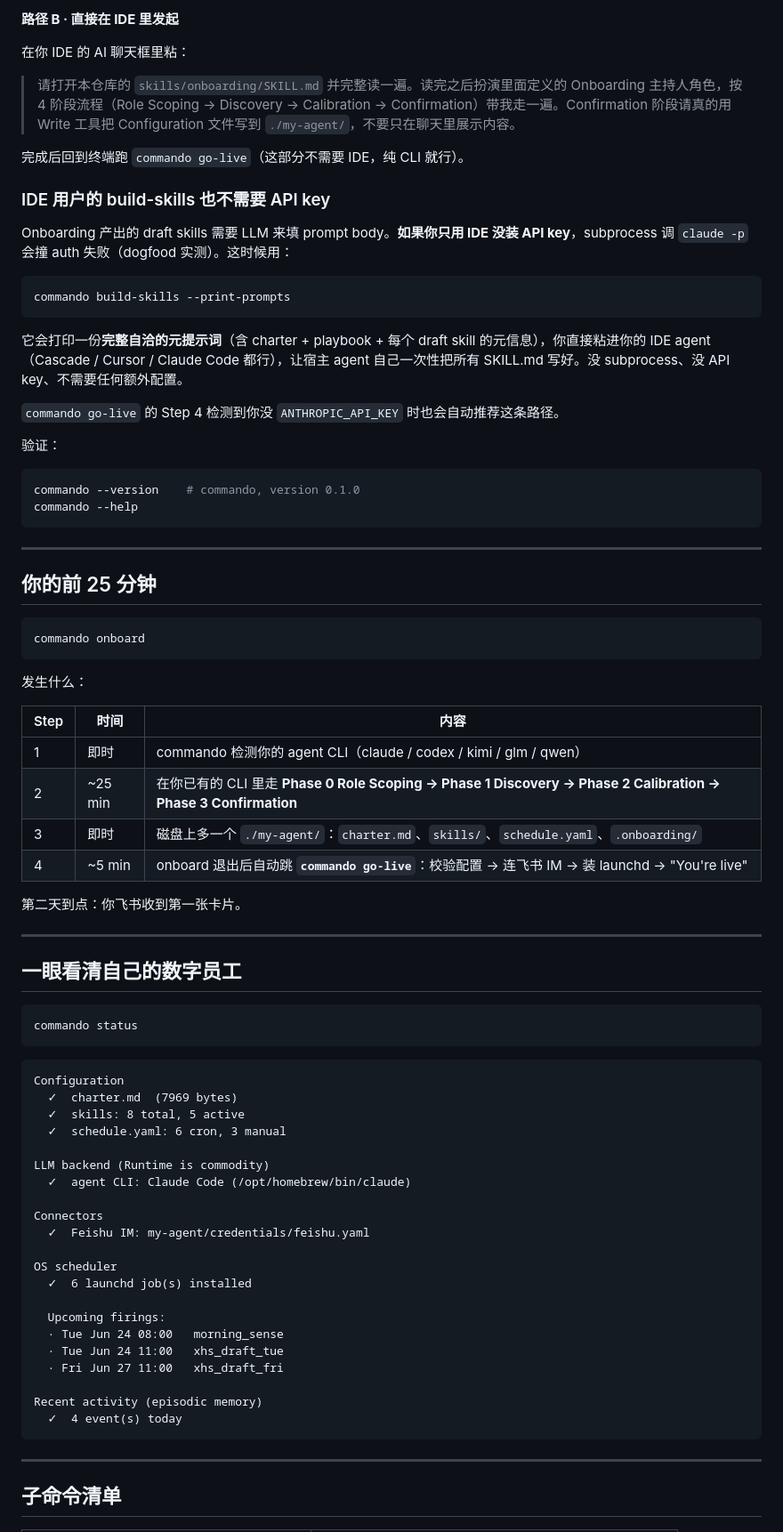
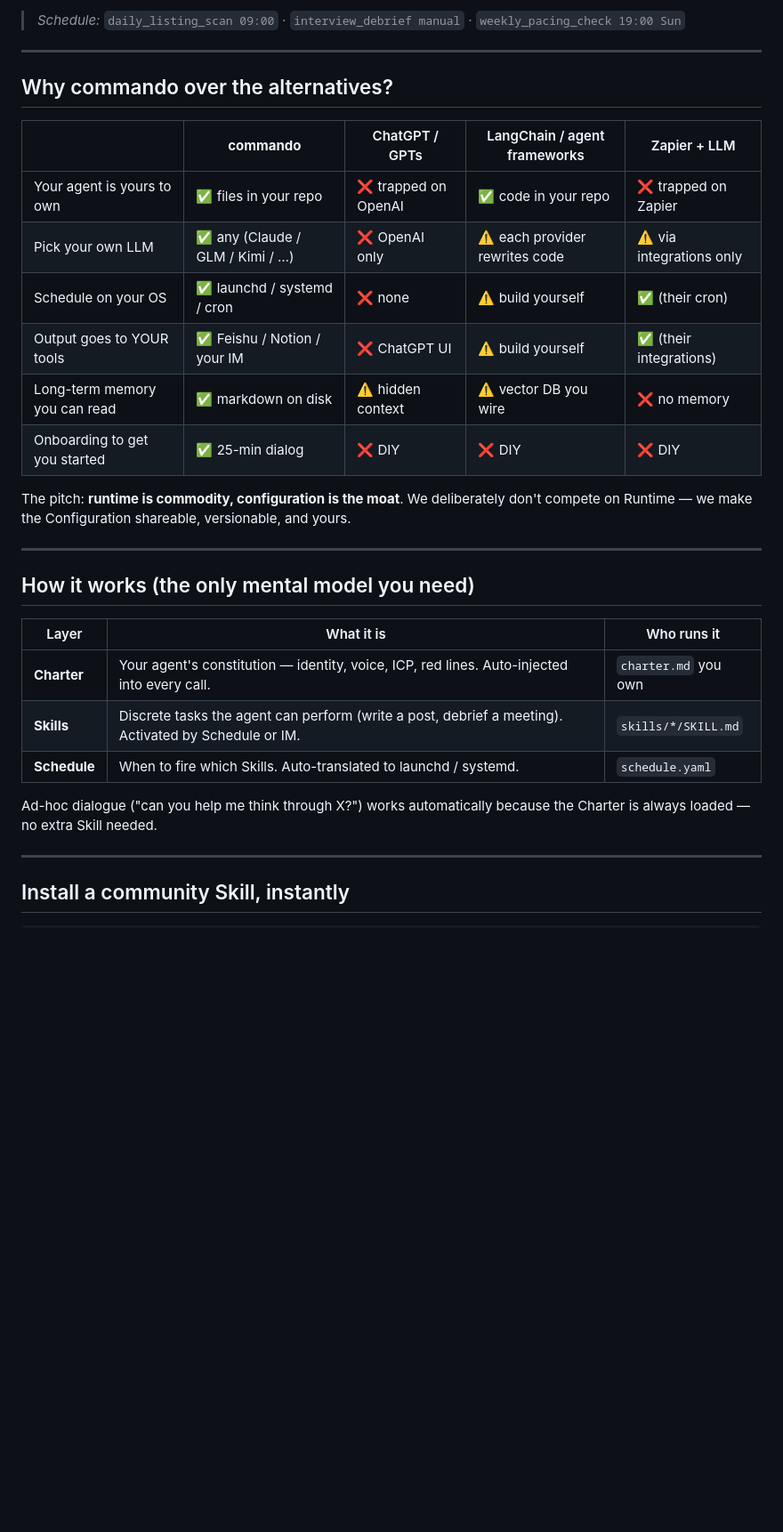
Before and after one commit to Frank-Pu/commando, a Markdown page: README.md, the part around one of its changes. Shown at 89% size. Rendered like a GitHub page; blank space fills up the shorter version.

````diff
--- a/README.md
+++ b/README.md
@@ -60,83 +45,34 @@ commando onboard --print-prompt    # 直接打印一段可粘贴的 kickoff prom
 
-**路径 B · 直接在 IDE 里发起**
-
-在你 IDE 的 AI 聊天框里粘：
-
-> 请打开本仓库的 `skills/onboarding/SKILL.md` 并完整读一遍。读完之后扮演里面定义的 Onboarding 主持人角色，按 4 阶段流程（Role Scoping → Discovery → Calibration → Confirmation）带我走一遍。Confirmation 阶段请真的用 Write 工具把 Configuration 文件写到 `./my-agent/`，不要只在聊天里展示内容。
-
-完成后回到终端跑 `commando go-live`（这部分不需要 IDE，纯 CLI 就行）。
-
-### IDE 用户的 build-skills 也不需要 API key
-
-Onboarding 产出的 draft skills 需要 LLM 来填 prompt body。**如果你只用 IDE 没装 API key**，subprocess 调 `claude -p` 会撞 auth 失败（dogfood 实测）。这时候用：
-
-```bash
-commando build-skills --print-prompts
-```
-
-它会打印一份**完整自洽的元提示词**（含 charter + playbook + 每个 draft skill 的元信息），你直接粘进你的 IDE agent（Cascade / Cursor / Claude Code 都行），让宿主 agent 自己一次性把所有 SKILL.md 写好。没 subprocess、没 API key、不需要任何额外配置。
-
-`commando go-live` 的 Step 4 检测到你没 `ANTHROPIC_API_KEY` 时也会自动推荐这条路径。
-
-验证：
-
-```bash
-commando --version    # commando, version 0.1.0
-commando --help
-```
+> *Schedule:* `daily_listing_scan 09:00` · `interview_debrief manual` · `weekly_pacing_check 19:00 Sun`
 
 ---
 
-## 你的前 25 分钟
+## Why commando over the alternatives?
 
-```bash
-commando onboard
-```
+|   | **commando** | ChatGPT / GPTs | LangChain / agent frameworks | Zapier + LLM |
+|---|---|---|---|---|
+| Your agent is yours to own | ✅ files in your repo | ❌ trapped on OpenAI | ✅ code in your repo | ❌ trapped on Zapier |
+| Pick your own LLM | ✅ any (Claude / GLM / Kimi / …) | ❌ OpenAI only | ⚠️ each provider rewrites code | ⚠️ via integrations only |
+| Schedule on your OS | ✅ launchd / systemd / cron | ❌ none | ⚠️ build yourself | ✅ (their cron) |
+| Output goes to YOUR tools | ✅ Feishu / Notion / your IM | ❌ ChatGPT UI | ⚠️ build yourself | ✅ (their integrations) |
+| Long-term memory you can read | ✅ markdown on disk | ⚠️ hidden context | ⚠️ vector DB you wire | ❌ no memory |
+| Onboarding to get you started | ✅ 25-min dialog | ❌ DIY | ❌ DIY | ❌ DIY |
 
-发生什么：
-
-| Step | 时间 | 内容 |
-|---|---|---|
-| 1 | 即时 | commando 检测你的 agent CLI（claude / codex / kimi / glm / qwen） |
-| 2 | ~25 min | 在你已有的 CLI 里走 **Phase 0 Role Scoping → Phase 1 Discovery → Phase 2 Calibration → Phase 3 Confirmation** |
-| 3 | 即时 | 磁盘上多一个 `./my-agent/`：`charter.md`、`skills/`、`schedule.yaml`、`.onboarding/` |
-| 4 | ~5 min | onboard 退出后自动跳 **`commando go-live`**：校验配置 → 连飞书 IM → 装 launchd → "You're live" |
-
-第二天到点：你飞书收到第一张卡片。
+The pitch: **runtime is commodity, configuration is the moat**. We deliberately don't compete on Runtime — we make the Configuration shareable, versionable, and yours.
 
 ---
 
-## 一眼看清自己的数字员工
+## How it works (the only mental model you need)
 
-```bash
-commando status
-```
+| Layer | What it is | Who runs it |
+|---|---|---|
+| **Charter** | Your agent's constitution — identity, voice, ICP, red lines. Auto-injected into every call. | `charter.md` you own |
+| **Skills** | Discrete tasks the agent can perform (write a post, debrief a meeting). Activated by Schedule or IM. | `skills/*/SKILL.md` |
+| **Schedule** | When to fire which Skills. Auto-translated to launchd / systemd. | `schedule.yaml` |
 
-```
-Configuration
-  ✓  charter.md  (7969 bytes)
-  ✓  skills: 8 total, 5 active
-  ✓  schedule.yaml: 6 cron, 3 manual
-
-LLM backend (Runtime is commodity)
-  ✓  agent CLI: Claude Code (/opt/homebrew/bin/claude)
-
-Connectors
-  ✓  Feishu IM: my-agent/credentials/feishu.yaml
-
-OS scheduler
-  ✓  6 launchd job(s) installed
-
-  Upcoming firings:
-  · Tue Jun 24 08:00   morning_sense
-  · Tue Jun 24 11:00   xhs_draft_tue
-  · Fri Jun 27 11:00   xhs_draft_fri
-
-Recent activity (episodic memory)
-  ✓  4 event(s) today
-```
+Ad-hoc dialogue ("can you help me think through X?") works automatically because the Charter is always loaded — no extra Skill needed.
 
 ---
 
-## 子命令清单
+## Install a community Skill, instantly
 
````
Also changed, not shown: other parts of README.md (+39 -112 lines), README.zh-CN.md (added, +108 -0 lines).
